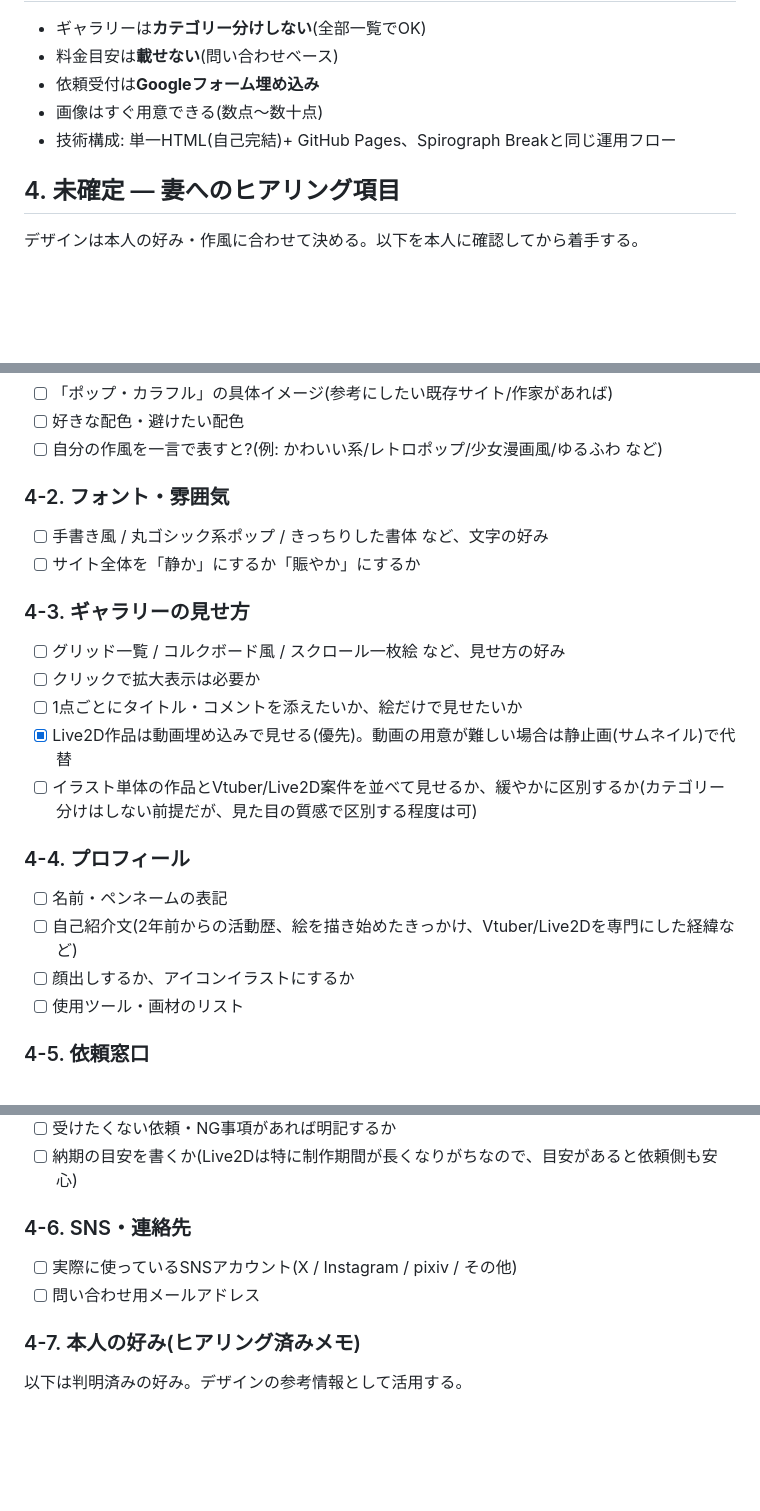
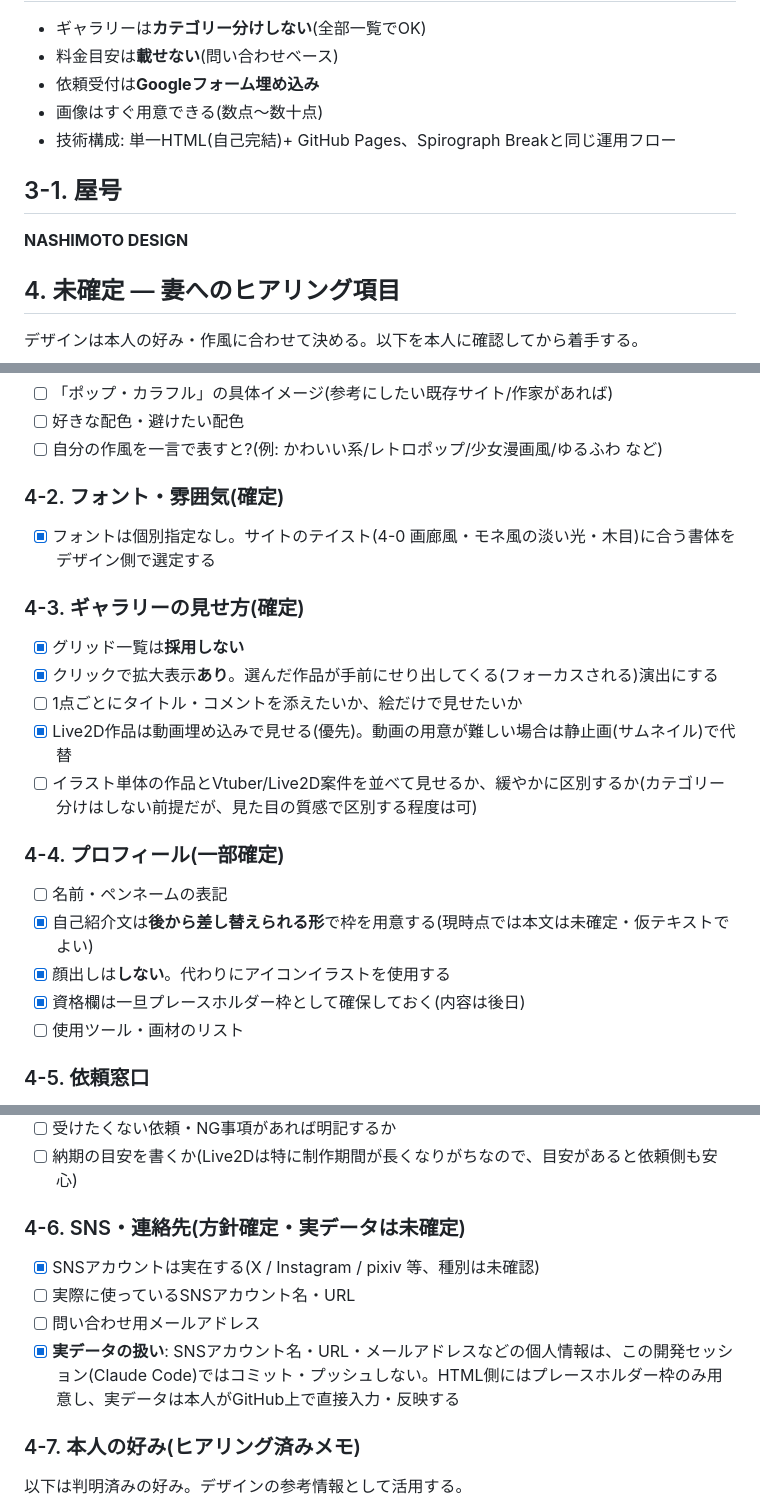
Before and after one commit to masaki0510/illust-site, a Markdown page: illust-site-requirements.md, 3 parts joined by grey strips. GitHub-like rendering; blank space fills up the shorter version.

Commit message:
Resolve several open requirements items from client hearing
Fixes shop name, font/gallery layout direction (no grid, click-to-focus
enlargement), profile section shape (no face photo, icon instead, editable
bio placeholder, qualifications placeholder), and SNS/contact data handling
policy (placeholders only — real personal data added by the client directly,
not committed via this session).

```diff
--- a/illust-site-requirements.md
+++ b/illust-site-requirements.md
@@ -40,6 +40,10 @@
 - 画像はすぐ用意できる(数点〜数十点)
 - 技術構成: 単一HTML(自己完結)+ GitHub Pages、Spirograph Breakと同じ運用フロー
 
+## 3-1. 屋号
+
+**NASHIMOTO DESIGN**
+
 ## 4. 未確定 — 妻へのヒアリング項目
 
 デザインは本人の好み・作風に合わせて決める。以下を本人に確認してから着手する。
@@ -63,21 +67,21 @@
 - [ ] 好きな配色・避けたい配色
 - [ ] 自分の作風を一言で表すと?(例: かわいい系/レトロポップ/少女漫画風/ゆるふわ など)
 
-### 4-2. フォント・雰囲気
-- [ ] 手書き風 / 丸ゴシック系ポップ / きっちりした書体 など、文字の好み
-- [ ] サイト全体を「静か」にするか「賑やか」にするか
+### 4-2. フォント・雰囲気(確定)
+- [x] フォントは個別指定なし。サイトのテイスト(4-0 画廊風・モネ風の淡い光・木目)に合う書体をデザイン側で選定する
 
-### 4-3. ギャラリーの見せ方
-- [ ] グリッド一覧 / コルクボード風 / スクロール一枚絵 など、見せ方の好み
-- [ ] クリックで拡大表示は必要か
+### 4-3. ギャラリーの見せ方(確定)
+- [x] グリッド一覧は**採用しない**
+- [x] クリックで拡大表示**あり**。選んだ作品が手前にせり出してくる(フォーカスされる)演出にする
 - [ ] 1点ごとにタイトル・コメントを添えたいか、絵だけで見せたいか
 - [x] Live2D作品は動画埋め込みで見せる(優先)。動画の用意が難しい場合は静止画(サムネイル)で代替
 - [ ] イラスト単体の作品とVtuber/Live2D案件を並べて見せるか、緩やかに区別するか(カテゴリー分けはしない前提だが、見た目の質感で区別する程度は可)
 
-### 4-4. プロフィール
+### 4-4. プロフィール(一部確定)
 - [ ] 名前・ペンネームの表記
-- [ ] 自己紹介文(2年前からの活動歴、絵を描き始めたきっかけ、Vtuber/Live2Dを専門にした経緯など)
-- [ ] 顔出しするか、アイコンイラストにするか
+- [x] 自己紹介文は**後から差し替えられる形**で枠を用意する(現時点では本文は未確定・仮テキストでよい)
+- [x] 顔出しは**しない**。代わりにアイコンイラストを使用する
+- [x] 資格欄は一旦プレースホルダー枠として確保しておく(内容は後日)
 - [ ] 使用ツール・画材のリスト
 
 ### 4-5. 依頼窓口
@@ -89,9 +93,11 @@
 - [ ] 受けたくない依頼・NG事項があれば明記するか
 - [ ] 納期の目安を書くか(Live2Dは特に制作期間が長くなりがちなので、目安があると依頼側も安心)
 
-### 4-6. SNS・連絡先
-- [ ] 実際に使っているSNSアカウント(X / Instagram / pixiv / その他)
+### 4-6. SNS・連絡先(方針確定・実データは未確定)
+- [x] SNSアカウントは実在する(X / Instagram / pixiv 等、種別は未確認)
+- [ ] 実際に使っているSNSアカウント名・URL
 - [ ] 問い合わせ用メールアドレス
+- [x] **実データの扱い**: SNSアカウント名・URL・メールアドレスなどの個人情報は、この開発セッション(Claude Code)ではコミット・プッシュしない。HTML側にはプレースホルダー枠のみ用意し、実データは本人がGitHub上で直接入力・反映する
 
 ### 4-7. 本人の好み(ヒアリング済みメモ)
 
```
